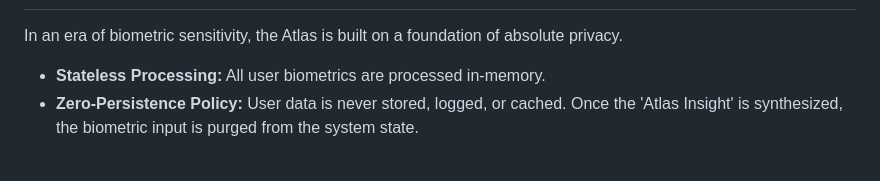
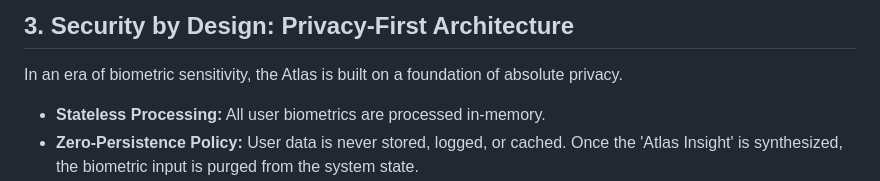
Before and after one commit to infosectestwin/archetype-atlas, a Markdown page: README.md, the part around one of its changes. Drawn GitHub-style; blank space fills up the shorter version.

```diff
--- a/README.md
+++ b/README.md
@@ -10,3 +50,4 @@ The Archetype Atlas is a high-fidelity analytical platform designed for the Team
+## 3. Security by Design: Privacy-First Architecture
 In an era of biometric sensitivity, the Atlas is built on a foundation of absolute privacy.
 - **Stateless Processing:** All user biometrics are processed in-memory.
 - **Zero-Persistence Policy:** User data is never stored, logged, or cached. Once the 'Atlas Insight' is synthesized, the biometric input is purged from the system state.
```
Also changed, not shown: other parts of README.md (+41 -1 lines).
